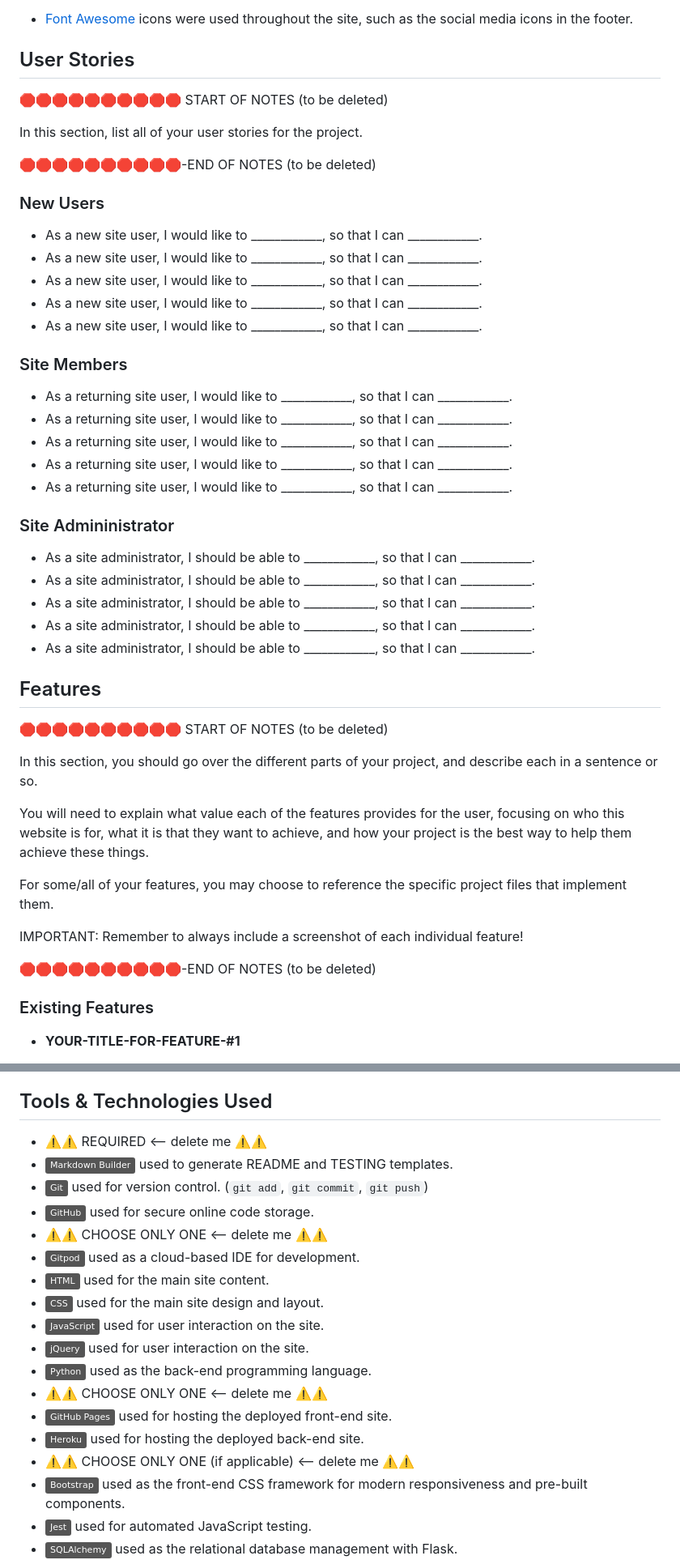
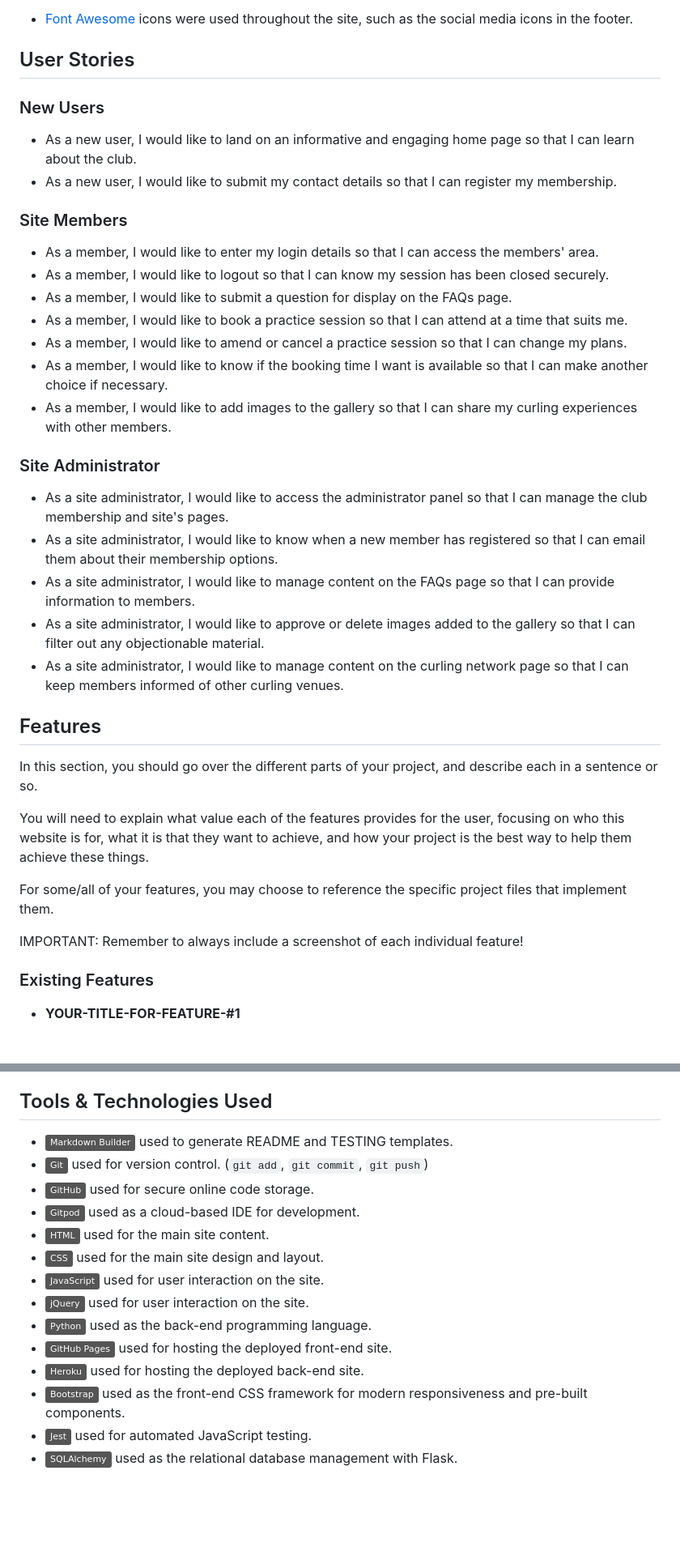
Before and after one commit to Adam-Alive/camden-curling-club, a Markdown page: README.md, 2 parts joined by grey strips. Shown: that part at 81% size. Rendered like a GitHub page; badges without logos; blank space fills up the shorter version.

Commit message:
Add User Stories to README and TESTING.md files.

```diff
--- a/README.md
+++ b/README.md
@@ -44,44 +44,27 @@ Explain your colours and the colour scheme.
 
 ## User Stories
 
-🛑🛑🛑🛑🛑🛑🛑🛑🛑🛑 START OF NOTES (to be deleted)
-
-In this section, list all of your user stories for the project.
-
-🛑🛑🛑🛑🛑🛑🛑🛑🛑🛑-END OF NOTES (to be deleted)
-
 ### New Users
-
-- As a new site user, I would like to ____________, so that I can ____________.
-- As a new site user, I would like to ____________, so that I can ____________.
-- As a new site user, I would like to ____________, so that I can ____________.
-- As a new site user, I would like to ____________, so that I can ____________.
-- As a new site user, I would like to ____________, so that I can ____________.
+- As a new user, I would like to land on an informative and engaging home page so that I can learn about the club.
+- As a new user, I would like to submit my contact details so that I can register my membership.
 
 ### Site Members
+- As a member, I would like to enter my login details so that I can access the members' area.
+- As a member, I would like to logout so that I can know my session has been closed securely.
+- As a member, I would like to submit a question for display on the FAQs page.
+- As a member, I would like to book a practice session so that I can attend at a time that suits me.
+- As a member, I would like to amend or cancel a practice session so that I can change my plans.
+- As a member, I would like to know if the booking time I want is available so that I can make another choice if necessary.
+- As a member, I would like to add images to the gallery so that I can share my curling experiences with other members.
 
-- As a returning site user, I would like to ____________, so that I can ____________.
-- As a returning site user, I would like to ____________, so that I can ____________.
-- As a returning site user, I would like to ____________, so that I can ____________.
-- As a returning site user, I would like to ____________, so that I can ____________.
-- As a returning site user, I would like to ____________, so that I can ____________.
-
-### Site Admininistrator
-
-- As a site administrator, I should be able to ____________, so that I can ____________.
-- As a site administrator, I should be able to ____________, so that I can ____________.
-- As a site administrator, I should be able to ____________, so that I can ____________.
-- As a site administrator, I should be able to ____________, so that I can ____________.
-- As a site administrator, I should be able to ____________, so that I can ____________.
-
-
-
-
-
+### Site Administrator
+- As a site administrator, I would like to access the administrator panel so that I can manage the club membership and site's pages.
+- As a site administrator, I would like to know when a new member has registered so that I can email them about their membership options.
+- As a site administrator, I would like to manage content on the FAQs page so that I can provide information to members.
+- As a site administrator, I would like to approve or delete images added to the gallery so that I can filter out any objectionable material.
+- As a site administrator, I would like to manage content on the curling network page so that I can keep members informed of other curling venues.
 
 ## Features
-
-🛑🛑🛑🛑🛑🛑🛑🛑🛑🛑 START OF NOTES (to be deleted)
 
 In this section, you should go over the different parts of your project,
 and describe each in a sentence or so.
@@ -93,8 +76,6 @@ and how your project is the best way to help them achieve these things.
 For some/all of your features, you may choose to reference the specific project files that implement them.
 
 IMPORTANT: Remember to always include a screenshot of each individual feature!
-
-🛑🛑🛑🛑🛑🛑🛑🛑🛑🛑-END OF NOTES (to be deleted)
 
 ### Existing Features
 
@@ -138,21 +119,17 @@ Consider adding any helpful links or notes to help remind you in the future, if
 
 ## Tools & Technologies Used
 
-- ⚠️⚠️ REQUIRED <-- delete me ⚠️⚠️
 - [![Markdown Builder](https://img.shields.io/badge/Markdown_Builder-grey?logo=markdown&logoColor=000000)](https://tim.2bn.dev/markdown-builder) used to generate README and TESTING templates.
 - [![Git](https://img.shields.io/badge/Git-grey?logo=git&logoColor=F05032)](https://git-scm.com) used for version control. (`git add`, `git commit`, `git push`)
 - [![GitHub](https://img.shields.io/badge/GitHub-grey?logo=github&logoColor=181717)](https://github.com) used for secure online code storage.
-- ⚠️⚠️ CHOOSE ONLY ONE <-- delete me ⚠️⚠️
 - [![Gitpod](https://img.shields.io/badge/Gitpod-grey?logo=gitpod&logoColor=FFAE33)](https://gitpod.io) used as a cloud-based IDE for development.
 - [![HTML](https://img.shields.io/badge/HTML-grey?logo=html5&logoColor=E34F26)](https://en.wikipedia.org/wiki/HTML) used for the main site content.
 - [![CSS](https://img.shields.io/badge/CSS-grey?logo=css3&logoColor=1572B6)](https://en.wikipedia.org/wiki/CSS) used for the main site design and layout.
 - [![JavaScript](https://img.shields.io/badge/JavaScript-grey?logo=javascript&logoColor=F7DF1E)](https://www.javascript.com) used for user interaction on the site.
 - [![jQuery](https://img.shields.io/badge/jQuery-grey?logo=jquery&logoColor=0769AD)](https://jquery.com) used for user interaction on the site.
 - [![Python](https://img.shields.io/badge/Python-grey?logo=python&logoColor=3776AB)](https://www.python.org) used as the back-end programming language.
-- ⚠️⚠️ CHOOSE ONLY ONE <-- delete me ⚠️⚠️
 - [![GitHub Pages](https://img.shields.io/badge/GitHub_Pages-grey?logo=githubpages&logoColor=222222)](https://pages.github.com) used for hosting the deployed front-end site.
 - [![Heroku](https://img.shields.io/badge/Heroku-grey?logo=heroku&logoColor=430098)](https://www.heroku.com) used for hosting the deployed back-end site.
-- ⚠️⚠️ CHOOSE ONLY ONE (if applicable) <-- delete me ⚠️⚠️
 - [![Bootstrap](https://img.shields.io/badge/Bootstrap-grey?logo=bootstrap&logoColor=7952B3)](https://getbootstrap.com) used as the front-end CSS framework for modern responsiveness and pre-built components.
 - [![Jest](https://img.shields.io/badge/Jest-grey?logo=jest&logoColor=c21325)](https://jestjs.io) used for automated JavaScript testing.
 - [![SQLAlchemy](https://img.shields.io/badge/SQLAlchemy-grey?logo=sqlalchemy&logoColor=D71F00)](https://www.sqlalchemy.org) used as the relational database management with Flask.
```
Also changed, not shown: other parts of README.md (+0 -4 lines), TESTING.md (+14 -11 lines).
